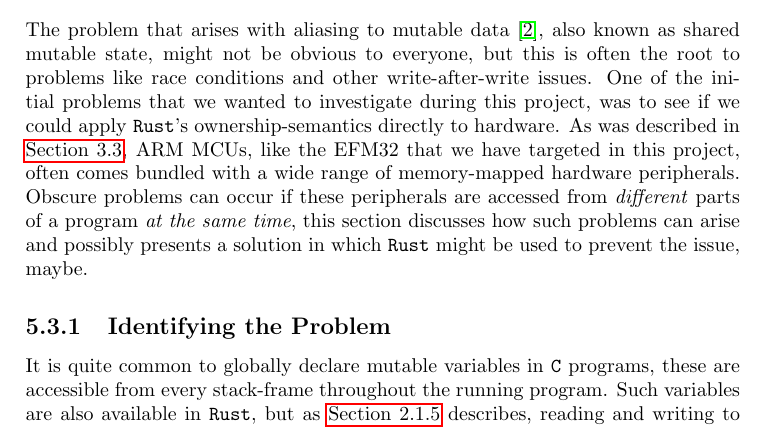
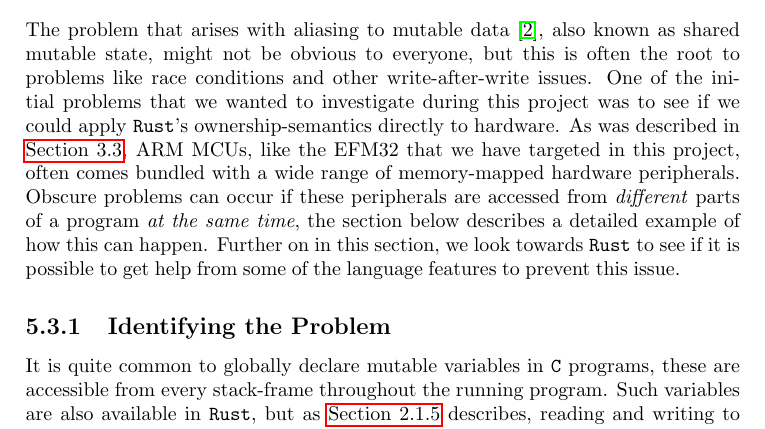
Before and after one commit to sondrele/thesis, a LaTeX thesis (main.tex, which reads discussion/ownership-and-mutable-aliases.tex): part of page 119 of 128, cut so that both start at the same text. Compiled offline with pdfLaTeX.

Commit message:
remove maybe

```diff
--- a/discussion/ownership-and-mutable-aliases.tex
+++ b/discussion/ownership-and-mutable-aliases.tex
@@ -4,10 +4,10 @@
 \label{sec:ownership_allied_to_hardware}
 
 The problem that arises with aliasing to mutable data \cite{web:problem_with_shared_mutability}, also known as shared mutable state, might not be obvious to everyone, but this is often the root to problems like race conditions and other write-after-write issues.
-One of the initial problems that we wanted to investigate during this project, was to see if we could apply {\rust}'s ownership-semantics directly to hardware.
+One of the initial problems that we wanted to investigate during this project was to see if we could apply {\rust}'s ownership-semantics directly to hardware.
 As was described in \autoref{sec:impl:oo}, ARM \glspl{mcu}, like the EFM32 that we have targeted in this project, often comes bundled with a wide range of memory-mapped hardware peripherals.
-Obscure problems can occur if these peripherals are accessed from \emph{different} parts of a program \emph{at the same time}, this section discusses how such problems can arise and possibly presents a solution in which {\rust} might be used to prevent the issue, maybe.
-% presents a solution in which {\rust} might be used to prevent the issue.
+Obscure problems can occur if these peripherals are accessed from \emph{different} parts of a program \emph{at the same time}, the section below describes a detailed example of how this can happen.
+Further on in this section, we look towards {\rust} to see if it is possible to get help from some of the language features to prevent this issue.
 
 \subsection{Identifying the Problem}
 
```
